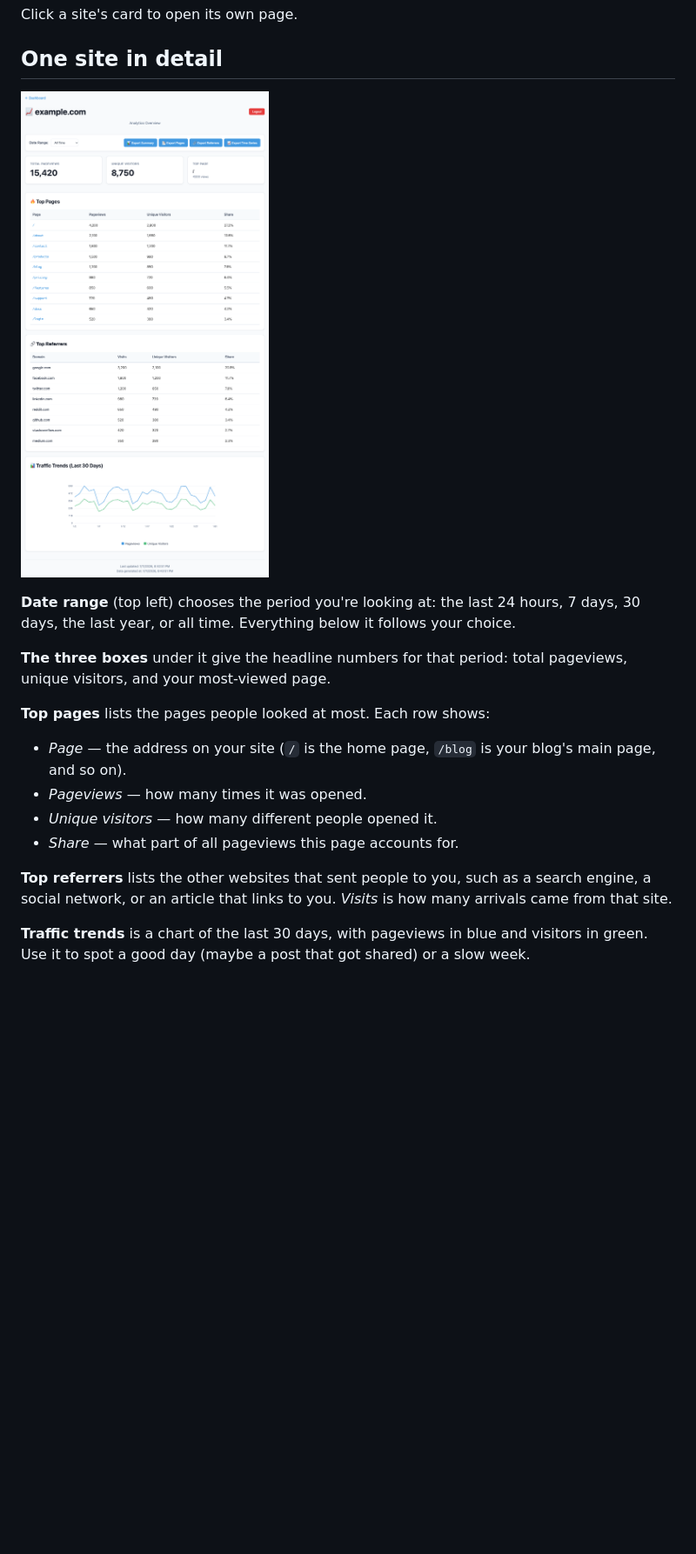
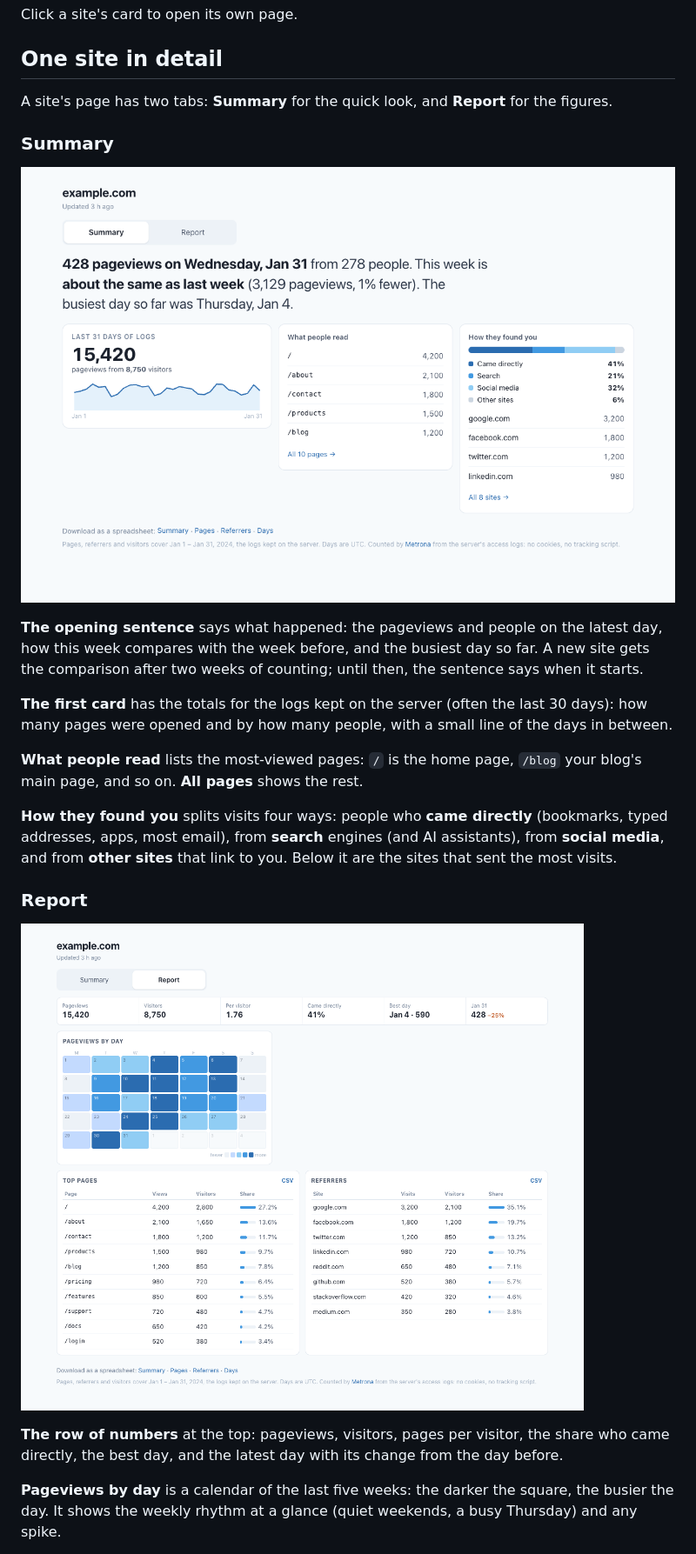
Before and after one commit to teamzork/metrona, a Markdown page: Docs/user-guide.md, the part around one of its changes. Shown at 87% size. Rendered like a GitHub page; pictures changed too: Docs/images/site-report.png (added), Docs/images/site.png; blank space fills up the shorter version.

```diff
--- a/Docs/user-guide.md
+++ b/Docs/user-guide.md
@@ -37,24 +37,33 @@ Click a site's card to open its own page.
 
 ## One site in detail
 
-![One site's page](images/site.png)
+A site's page has two tabs: **Summary** for the quick look, and **Report** for the figures.
 
-**Date range** (top left) chooses the period you're looking at: the last 24 hours, 7 days, 30
-days, the last year, or all time. Everything below it follows your choice.
+### Summary
 
-**The three boxes** under it give the headline numbers for that period: total pageviews, unique
-visitors, and your most-viewed page.
+![The Summary tab](images/site.png)
 
-**Top pages** lists the pages people looked at most. Each row shows:
+**The opening sentence** says what happened: the pageviews and people on the latest day, how this
+week compares with the week before, and the busiest day so far. A new site gets the comparison after
+two weeks of counting; until then, the sentence says when it starts.
 
-- *Page* — the address on your site (`/` is the home page, `/blog` is your blog's main page, and so on).
-- *Pageviews* — how many times it was opened.
-- *Unique visitors* — how many different people opened it.
-- *Share* — what part of all pageviews this page accounts for.
+**The first card** has the totals for the logs kept on the server (often the last 30 days): how many
+pages were opened and by how many people, with a small line of the days in between.
 
-**Top referrers** lists the other websites that sent people to you, such as a search engine, a
-social network, or an article that links to you. *Visits* is how many arrivals came from that
-site.
+**What people read** lists the most-viewed pages: `/` is the home page, `/blog` your blog's
+main page, and so on. **All pages** shows the rest.
 
-**Traffic trends** is a chart of the last 30 days, with pageviews in blue and visitors in green. Use
-it to spot a good day (maybe a post that got shared) or a slow week.
+**How they found you** splits visits four ways: people who **came directly** (bookmarks, typed
+addresses, apps, most email), from **search** engines (and AI assistants), from **social media**,
+and from **other sites** that link to you. Below it are the sites that sent the most visits.
+
+### Report
+
+![The Report tab](images/site-report.png)
+
+**The row of numbers** at the top: pageviews, visitors, pages per visitor, the share who came
+directly, the best day, and the latest day with its change from the day before.
+
+**Pageviews by day** is a calendar of the last five weeks: the darker the square, the busier the
+day. It shows the weekly rhythm at a glance (quiet weekends, a busy Thursday) and any spike.
+
```
Also changed, not shown: other parts of Docs/user-guide.md (+22 -7 lines), README.md (+2 -2 lines), Docs/images/site-phone.png (added), 6 other files.
